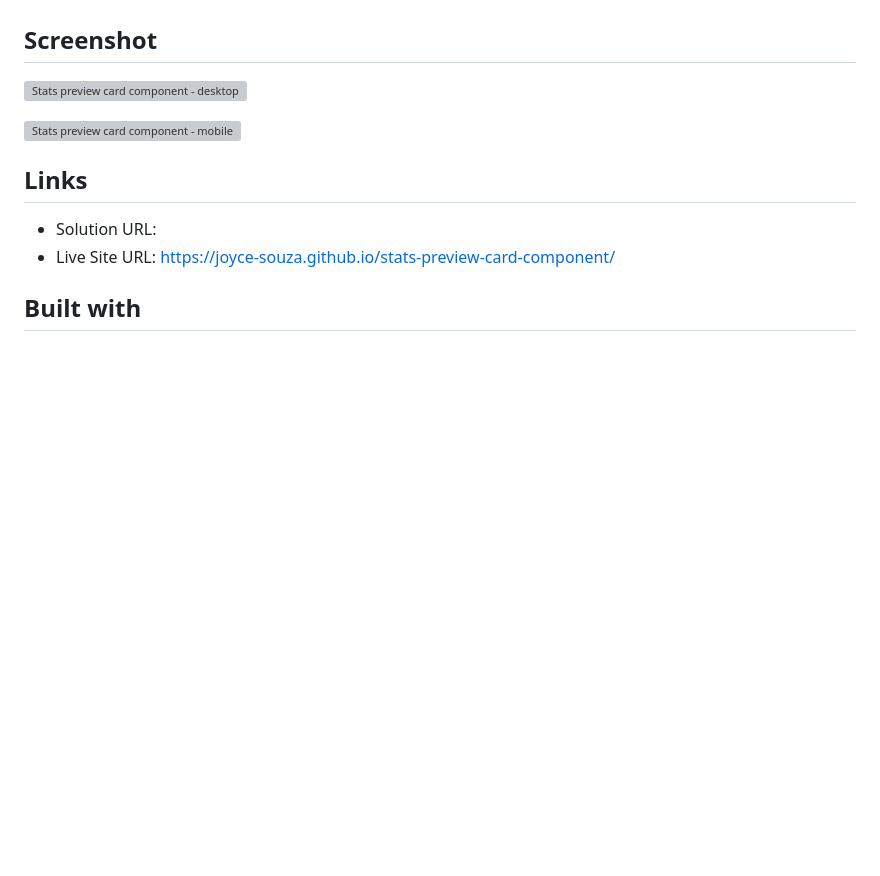
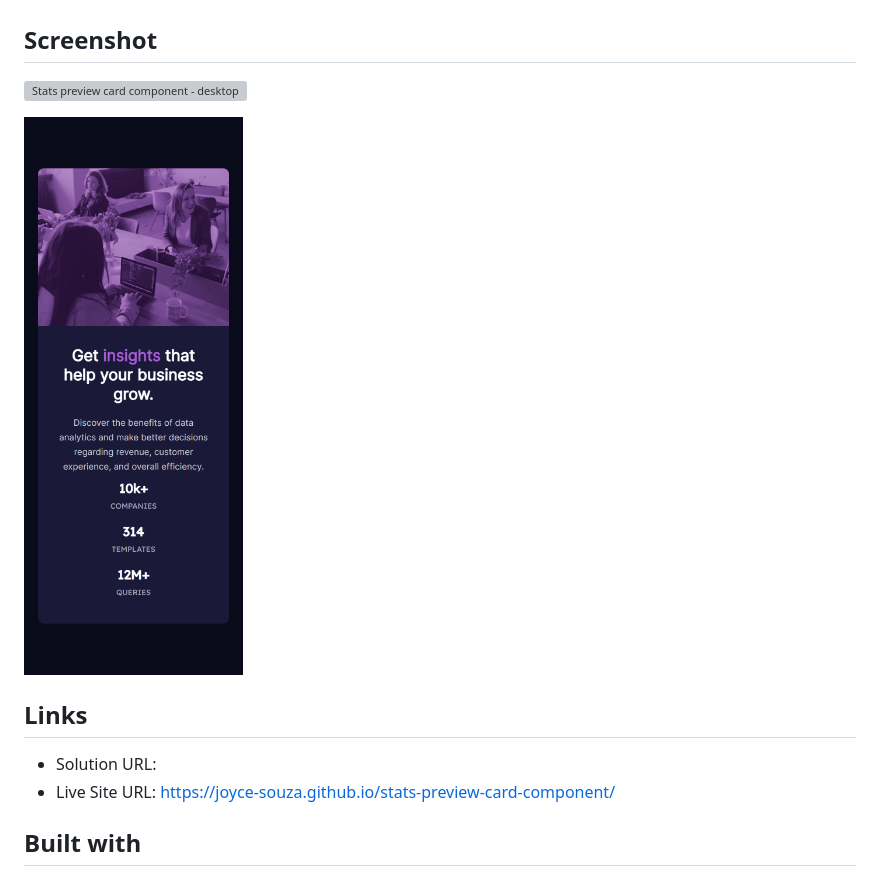
Before and after one commit to joyce-souza/stats-preview-card-component, a Markdown page: README.md, the part around the change printed below. Drawn GitHub-style; pictures changed too: images/screenshot-mobile.png (added); blank space fills up the shorter version; grey boxes are pictures that could not be loaded.

```diff
--- a/README.md
+++ b/README.md
@@ -8,5 +8,5 @@ This is my solution to the Stats preview card component challenge on Frontend Me
 
-![Stats preview card component - mobile]()
+![Stats preview card component - mobile](images/screenshot-mobile.png)
 
 
 ## Links
```
Also changed, not shown: other parts of README.md (+1 -1 lines), 2 other files.
